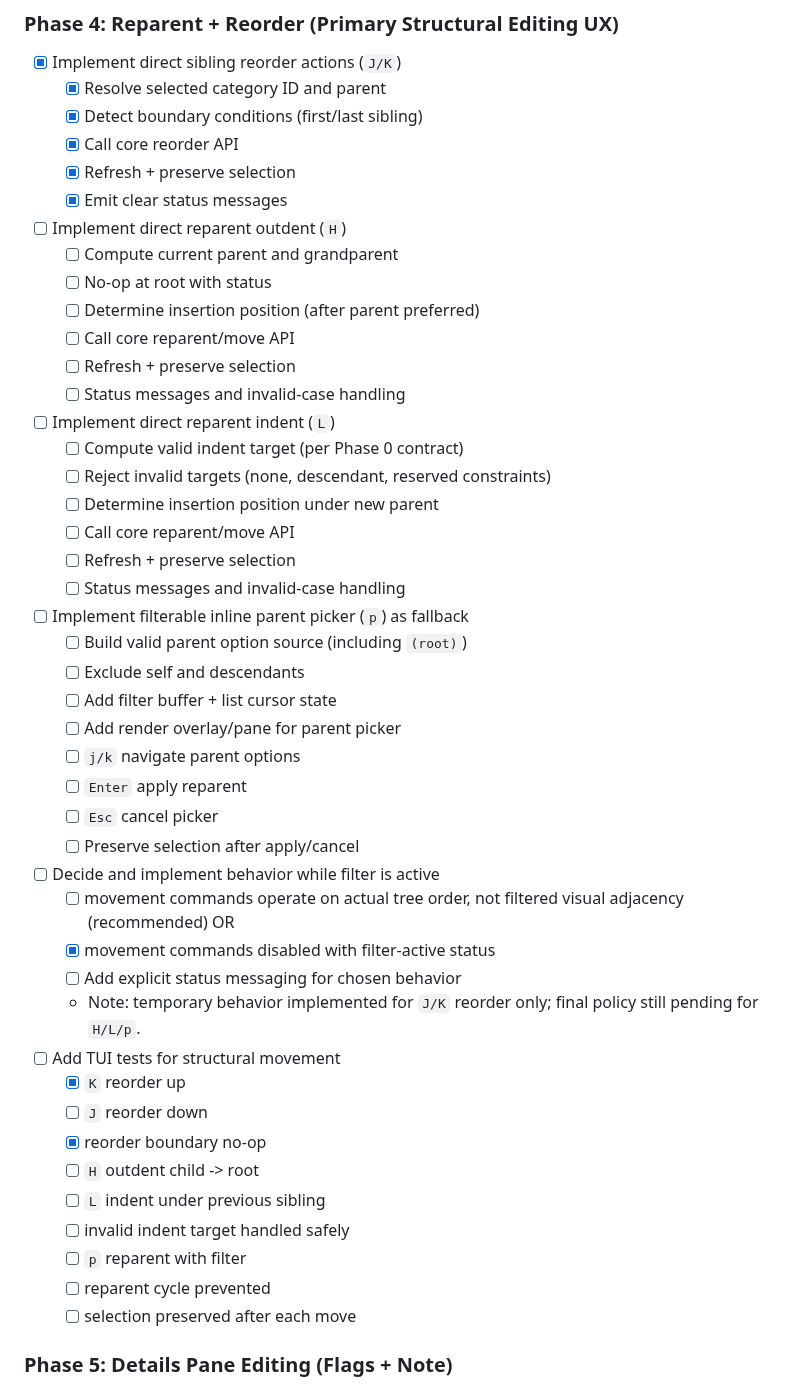
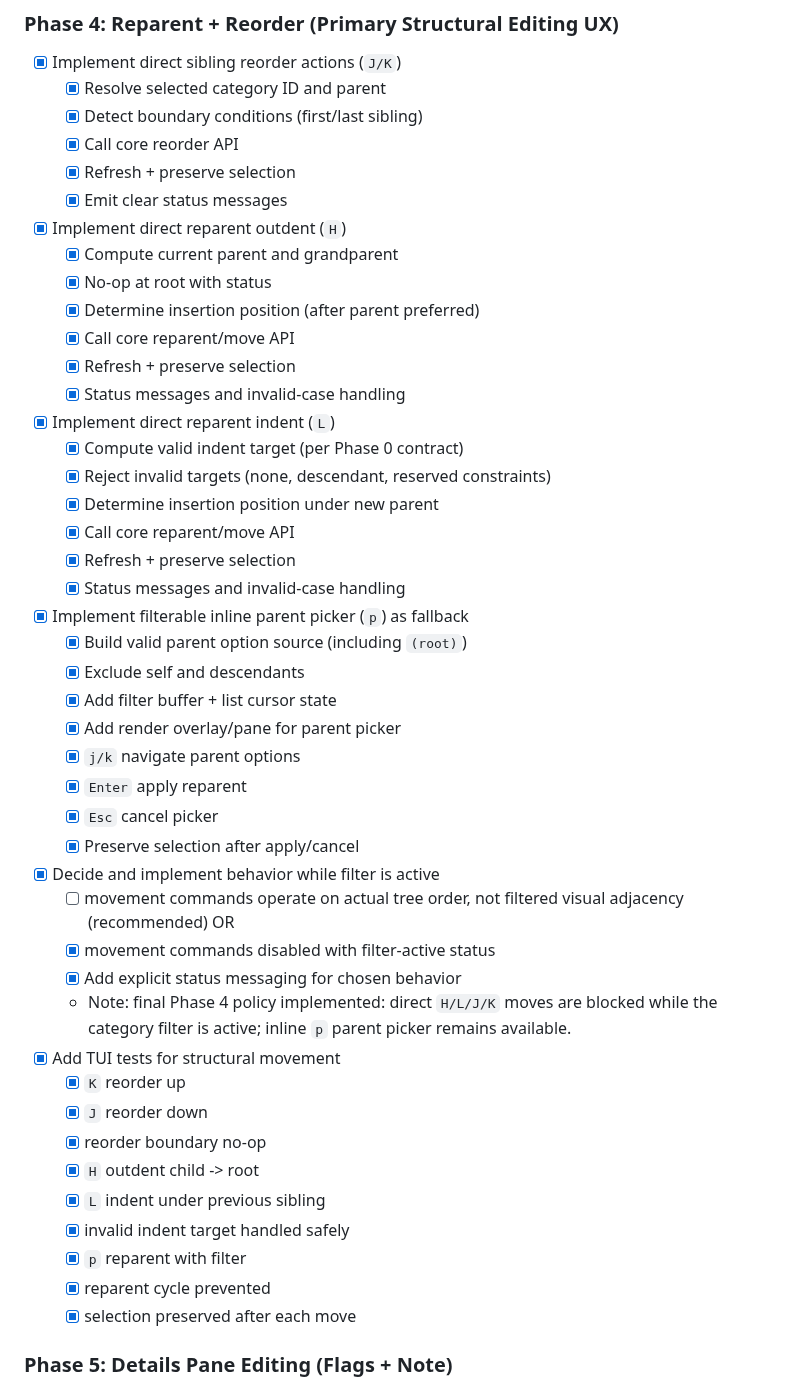
Before and after one commit to msnodderly/aglet, a Markdown page: docs/plan-category-manager-full-rewrite.md, the part around the change. Drawn GitHub-style.

Commit message:
docs: mark category manager rewrite phase 4 complete

```diff
--- a/docs/plan-category-manager-full-rewrite.md
+++ b/docs/plan-category-manager-full-rewrite.md
@@ -803,44 +803,44 @@ This checklist is intentionally detailed and task-oriented so work can be execut
   - [x] Call core reorder API
   - [x] Refresh + preserve selection
   - [x] Emit clear status messages
-- [ ] Implement direct reparent outdent (`H`)
-  - [ ] Compute current parent and grandparent
-  - [ ] No-op at root with status
-  - [ ] Determine insertion position (after parent preferred)
-  - [ ] Call core reparent/move API
-  - [ ] Refresh + preserve selection
-  - [ ] Status messages and invalid-case handling
-- [ ] Implement direct reparent indent (`L`)
-  - [ ] Compute valid indent target (per Phase 0 contract)
-  - [ ] Reject invalid targets (none, descendant, reserved constraints)
-  - [ ] Determine insertion position under new parent
-  - [ ] Call core reparent/move API
-  - [ ] Refresh + preserve selection
-  - [ ] Status messages and invalid-case handling
-- [ ] Implement filterable inline parent picker (`p`) as fallback
-  - [ ] Build valid parent option source (including `(root)`)
-  - [ ] Exclude self and descendants
-  - [ ] Add filter buffer + list cursor state
-  - [ ] Add render overlay/pane for parent picker
-  - [ ] `j/k` navigate parent options
-  - [ ] `Enter` apply reparent
-  - [ ] `Esc` cancel picker
-  - [ ] Preserve selection after apply/cancel
-- [ ] Decide and implement behavior while filter is active
+- [x] Implement direct reparent outdent (`H`)
+  - [x] Compute current parent and grandparent
+  - [x] No-op at root with status
+  - [x] Determine insertion position (after parent preferred)
+  - [x] Call core reparent/move API
+  - [x] Refresh + preserve selection
+  - [x] Status messages and invalid-case handling
+- [x] Implement direct reparent indent (`L`)
+  - [x] Compute valid indent target (per Phase 0 contract)
+  - [x] Reject invalid targets (none, descendant, reserved constraints)
+  - [x] Determine insertion position under new parent
+  - [x] Call core reparent/move API
+  - [x] Refresh + preserve selection
+  - [x] Status messages and invalid-case handling
+- [x] Implement filterable inline parent picker (`p`) as fallback
+  - [x] Build valid parent option source (including `(root)`)
+  - [x] Exclude self and descendants
+  - [x] Add filter buffer + list cursor state
+  - [x] Add render overlay/pane for parent picker
+  - [x] `j/k` navigate parent options
+  - [x] `Enter` apply reparent
+  - [x] `Esc` cancel picker
+  - [x] Preserve selection after apply/cancel
+- [x] Decide and implement behavior while filter is active
   - [ ] movement commands operate on actual tree order, not filtered visual adjacency (recommended) OR
   - [x] movement commands disabled with filter-active status
-  - [ ] Add explicit status messaging for chosen behavior
-  - Note: temporary behavior implemented for `J/K` reorder only; final policy still pending for `H/L/p`.
-- [ ] Add TUI tests for structural movement
+  - [x] Add explicit status messaging for chosen behavior
+  - Note: final Phase 4 policy implemented: direct `H/L/J/K` moves are blocked while the category filter is active; inline `p` parent picker remains available.
+- [x] Add TUI tests for structural movement
   - [x] `K` reorder up
-  - [ ] `J` reorder down
+  - [x] `J` reorder down
   - [x] reorder boundary no-op
-  - [ ] `H` outdent child -> root
-  - [ ] `L` indent under previous sibling
-  - [ ] invalid indent target handled safely
-  - [ ] `p` reparent with filter
-  - [ ] reparent cycle prevented
-  - [ ] selection preserved after each move
+  - [x] `H` outdent child -> root
+  - [x] `L` indent under previous sibling
+  - [x] invalid indent target handled safely
+  - [x] `p` reparent with filter
+  - [x] reparent cycle prevented
+  - [x] selection preserved after each move
 
 ### Phase 5: Details Pane Editing (Flags + Note)
 
```
